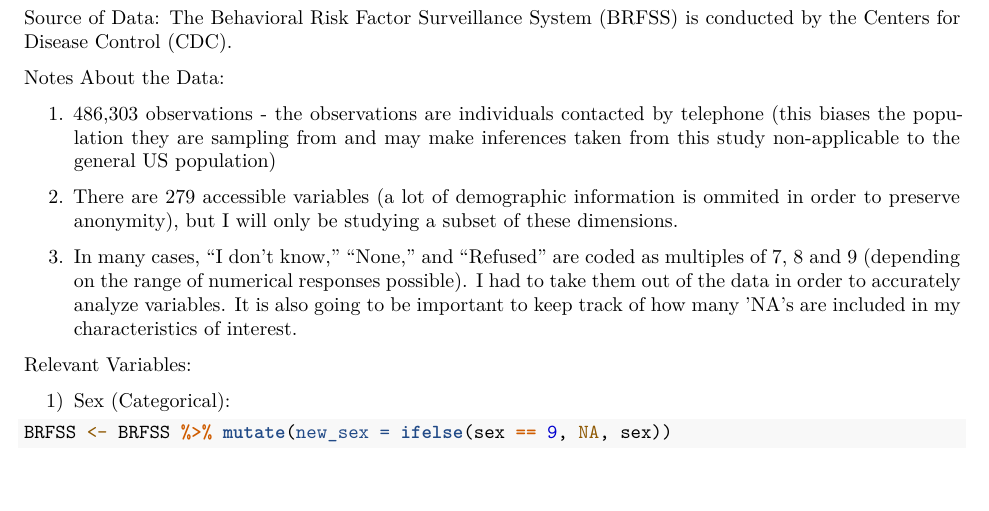
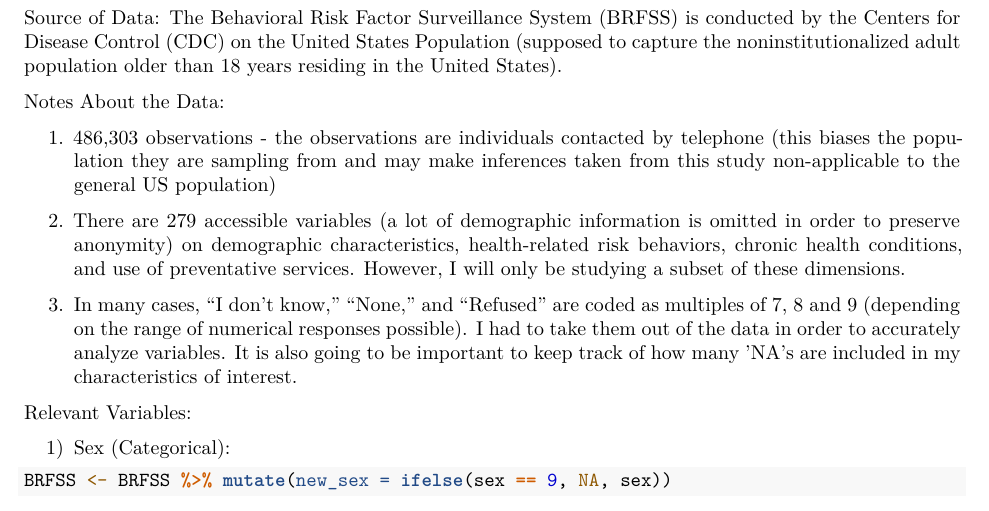
Before and after one commit to jdnweltz/BRFSS, an R Markdown document (Health_Survey.Rmd): part of page 1 of 3, cut so that both start at the same text. Rendered offline with R 4.5, knitr and Pandoc, then LaTeX, with nearby package versions; some code elsewhere in the file could not run offline.

Commit message:
final finishing touches

````diff
--- a/Health_Survey.Rmd
+++ b/Health_Survey.Rmd
@@ -3,7 +3,6 @@ title: "BRFSS Health Survey"
 author: "Justin Weltz and Andrew Brown"
 date: "2/5/2018"
 output:
-  word_document: default
   pdf_document:
     latex_engine: lualatex
 ---
@@ -26,16 +25,16 @@ BRFSS <- sasxport.get("LLCP2016.XPT ") #I had to import this file from a SAS for
 #View(BRFSS)
 ```
 
-Source of Data: The Behavioral Risk Factor Surveillance System (BRFSS) is conducted by the Centers for Disease Control (CDC).
+Source of Data: The Behavioral Risk Factor Surveillance System (BRFSS) is conducted by the Centers for Disease Control (CDC) on the United States Population (supposed to capture the noninstitutionalized adult population older than 18 years residing in the United States).
+
 
 Notes About the Data:
 
-1. 486,303 observations - the observations are individuals contacted by telephone (this biases the population they are sampling from and may make inferences taken from this study non-applicable to the general US population)
+1.	486,303 observations - the observations are individuals contacted by telephone (this biases the population they are sampling from and may make inferences taken from this study non-applicable to the general US population)
 
-2. There are 279 accessible variables (a lot of demographic information is ommited in order to preserve anonymity), but I will only be studying a subset of these dimensions.
+2.	There are 279 accessible variables (a lot of demographic information is omitted in order to preserve anonymity) on demographic characteristics, health-related risk behaviors, chronic health conditions, and use of preventative services. However, I will only be studying a subset of these dimensions.
 
-3. In many cases, "I don't know," "None," and "Refused" are coded as multiples of 7, 8 and 9 (depending on the range of numerical responses possible). I had to take them out of the data in order to accurately analyze variables. It is also going to be important to keep track of how many 'NA's are included in my characteristics of interest.
-
+3.	In many cases, "I don't know," "None," and "Refused" are coded as multiples of 7, 8 and 9 (depending on the range of numerical responses possible). I had to take them out of the data in order to accurately analyze variables. It is also going to be important to keep track of how many 'NA's are included in my characteristics of interest.
 
 
 Relevant Variables:
````
Also changed, not shown: Health_Survey.pdf.
